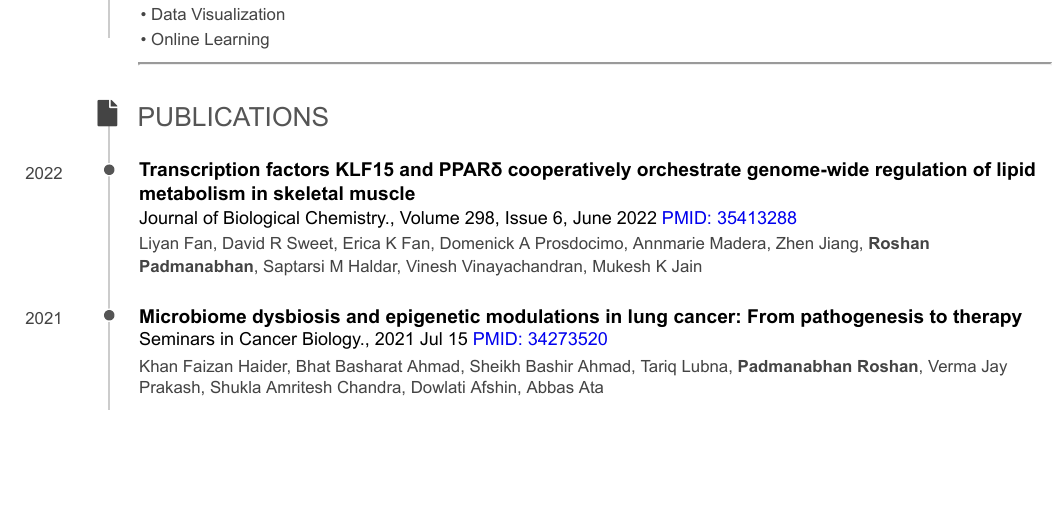
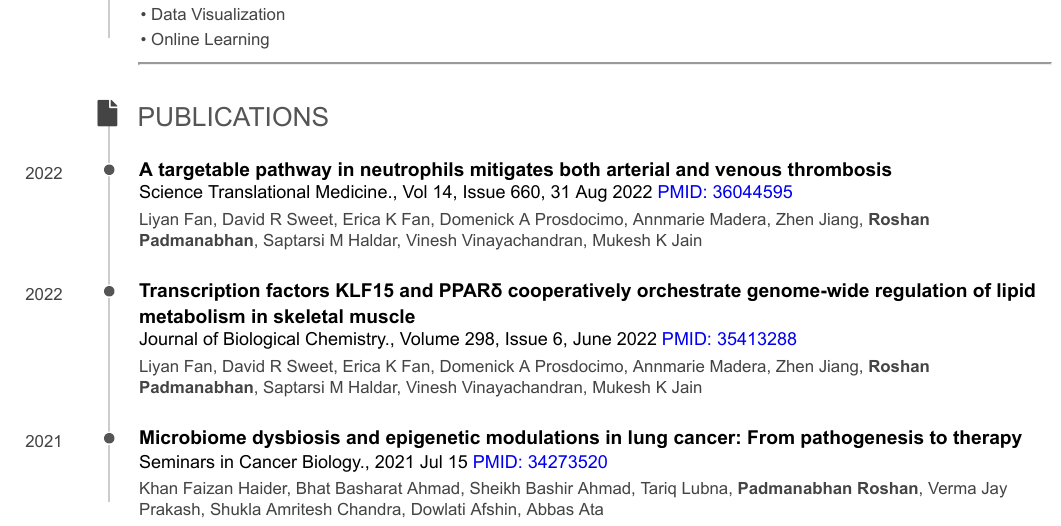
Before and after one commit to rosaak/MyCV, an R Markdown document (RP_cv.Rmd): part of page 4 of 8, cut so that both start at the same text, the shorter picture padded with empty space. The pictures show the output file RP_cv.pdf that the author committed with the source.

Commit message:
update publication list

```diff
--- a/RP_cv.Rmd
+++ b/RP_cv.Rmd
@@ -326,6 +326,16 @@ N/A
 <hr>
 
 ## Publications {data-icon="file"}
+
+### **A targetable pathway in neutrophils mitigates both arterial and venous thrombosis**
+
+Science Translational Medicine., Vol 14, Issue 660, 31 Aug 2022 [PMID: 36044595](https://pubmed.ncbi.nlm.nih.gov/36044595/)
+
+N/A
+
+2022
+
+Liyan Fan, David R Sweet, Erica K Fan, Domenick A Prosdocimo, Annmarie Madera, Zhen Jiang, **Roshan Padmanabhan**, Saptarsi M Haldar, Vinesh Vinayachandran, Mukesh K Jain
 
 ### **Transcription factors KLF15 and PPARδ cooperatively orchestrate genome-wide regulation of lipid metabolism in skeletal muscle**
 
```
Also changed, not shown: RP_cv.html, RP_cv.pdf.
